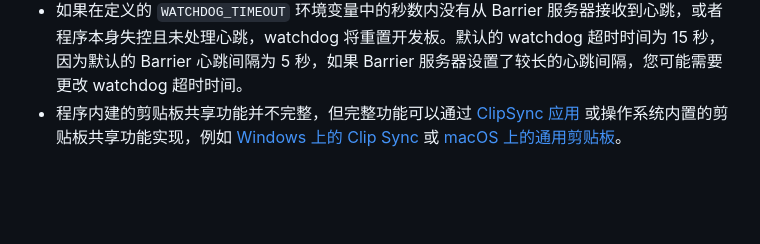
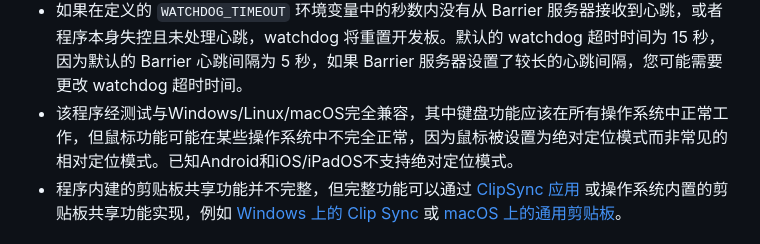
Before and after one commit to windoze/esparrier, a Markdown page: README.zh-cn.md, the part around the change. Drawn GitHub-style; blank space fills up the shorter version.

```diff
--- a/README.zh-cn.md
+++ b/README.zh-cn.md
@@ -168,6 +168,7 @@ Esparrier 是一个适用于 ESP32S3 的 [Barrier](https://github.com/debauchee/
 * USB 远程唤醒可能无法工作，因为USB标准禁止挂起设备消耗过多电流，但此程序需要比标准规定的更多电流来保持 Wi-Fi 连接。我尚未找到在电流 <2.5mA 的情况下保持程序运行的方法。当然，您可以选择带有外部电源（如电池）的开发板，但这似乎有点小题大做。
 * 开发板只有在成功连接到 WiFi 和 Barrier 服务器后才能接受输入，这段延迟可能已经超过了电脑启动时进入 BIOS/EFI 设置的时限，一些主板上带有“始终供电”的USB口也许能避免这个问题，但未经测试，或者您可以使用一个即使主机关闭也能供电的 USB 集线器。
 * 如果在定义的 `WATCHDOG_TIMEOUT` 环境变量中的秒数内没有从 Barrier 服务器接收到心跳，或者程序本身失控且未处理心跳，watchdog 将重置开发板。默认的 watchdog 超时时间为 15 秒，因为默认的 Barrier 心跳间隔为 5 秒，如果 Barrier 服务器设置了较长的心跳间隔，您可能需要更改 watchdog 超时时间。
+* 该程序经测试与Windows/Linux/macOS完全兼容，其中键盘功能应该在所有操作系统中正常工作，但鼠标功能可能在某些操作系统中不完全正常，因为鼠标被设置为绝对定位模式而非常见的相对定位模式。已知Android和iOS/iPadOS不支持绝对定位模式。
 * 程序内建的剪贴板共享功能并不完整，但完整功能可以通过 [ClipSync 应用](https://github.com/windoze/clip-sync) 或操作系统内置的剪贴板共享功能实现，例如 [Windows 上的 Clip Sync](https://support.microsoft.com/en-us/windows/about-the-clipboard-in-windows-c436501e-985d-1c8d-97ea-fe46ddf338c6) 或 [macOS 上的通用剪贴板](https://support.apple.com/guide/mac-help/copy-and-paste-between-devices-mchl70368996/mac)。
 
 ## 待办事项：
```
Also changed, not shown: README.md (+1 -0 lines).
